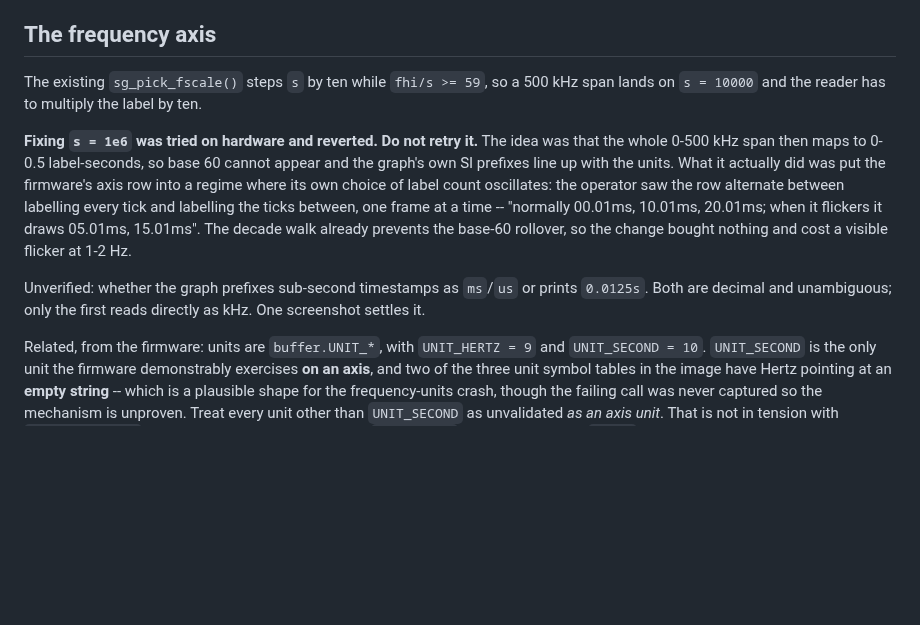
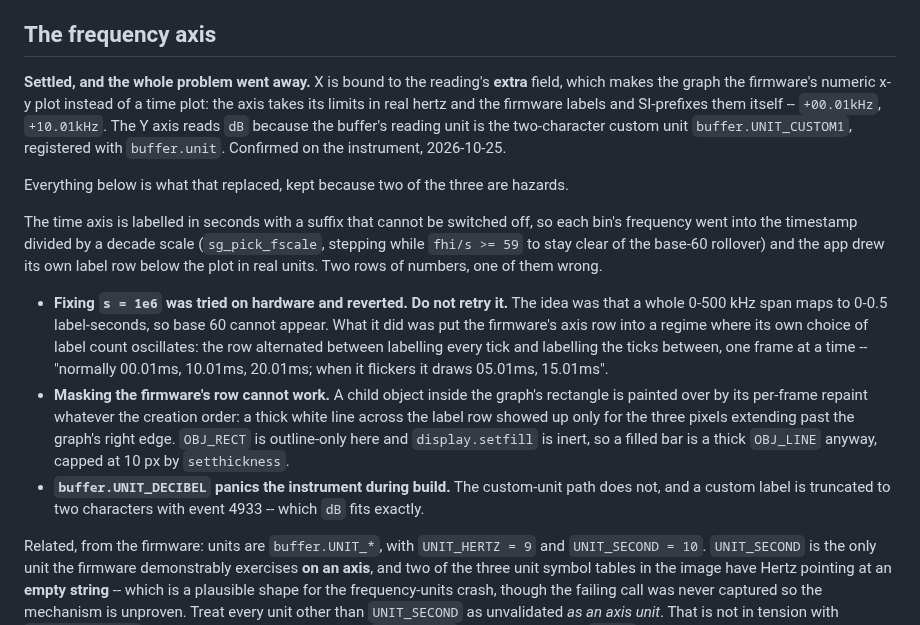
Before and after one commit to ameline-design/dmm6500-fft, a Markdown page: docs/PERFORMANCE.md, the part around the change. Rendered like a GitHub page; blank space fills up the shorter version.

```diff
--- a/docs/PERFORMANCE.md
+++ b/docs/PERFORMANCE.md
@@ -450,19 +450,31 @@ name rule above.
 
 ## The frequency axis
 
-The existing `sg_pick_fscale()` steps `s` by ten while `fhi/s >= 59`, so a 500 kHz span lands on
-`s = 10000` and the reader has to multiply the label by ten.
+**Settled, and the whole problem went away.** X is bound to the reading's **extra** field, which makes
+the graph the firmware's numeric x-y plot instead of a time plot: the axis takes its limits in real
+hertz and the firmware labels and SI-prefixes them itself -- `+00.01kHz`, `+10.01kHz`. The Y axis
+reads `dB` because the buffer's reading unit is the two-character custom unit `buffer.UNIT_CUSTOM1`,
+registered with `buffer.unit`. Confirmed on the instrument, 2026-10-25.
 
-**Fixing `s = 1e6` was tried on hardware and reverted. Do not retry it.** The idea was that the whole
-0-500 kHz span then maps to 0-0.5 label-seconds, so base 60 cannot appear and the graph's own SI
-prefixes line up with the units. What it actually did was put the firmware's axis row into a regime
-where its own choice of label count oscillates: the operator saw the row alternate between labelling
-every tick and labelling the ticks between, one frame at a time -- "normally 00.01ms, 10.01ms,
-20.01ms; when it flickers it draws 05.01ms, 15.01ms". The decade walk already prevents the base-60
-rollover, so the change bought nothing and cost a visible flicker at 1-2 Hz.
+Everything below is what that replaced, kept because two of the three are hazards.
 
-Unverified: whether the graph prefixes sub-second timestamps as `ms`/`us` or prints `0.0125s`. Both
-are decimal and unambiguous; only the first reads directly as kHz. One screenshot settles it.
+The time axis is labelled in seconds with a suffix that cannot be switched off, so each bin's
+frequency went into the timestamp divided by a decade scale (`sg_pick_fscale`, stepping while
+`fhi/s >= 59` to stay clear of the base-60 rollover) and the app drew its own label row below the
+plot in real units. Two rows of numbers, one of them wrong.
+
+- **Fixing `s = 1e6` was tried on hardware and reverted. Do not retry it.** The idea was that a whole
+  0-500 kHz span maps to 0-0.5 label-seconds, so base 60 cannot appear. What it did was put the
+  firmware's axis row into a regime where its own choice of label count oscillates: the row
+  alternated between labelling every tick and labelling the ticks between, one frame at a time --
+  "normally 00.01ms, 10.01ms, 20.01ms; when it flickers it draws 05.01ms, 15.01ms".
+- **Masking the firmware's row cannot work.** A child object inside the graph's rectangle is painted
+  over by its per-frame repaint whatever the creation order: a thick white line across the label row
+  showed up only for the three pixels extending past the graph's right edge. `OBJ_RECT` is
+  outline-only here and `display.setfill` is inert, so a filled bar is a thick `OBJ_LINE` anyway,
+  capped at 10 px by `setthickness`.
+- **`buffer.UNIT_DECIBEL` panics the instrument during build.** The custom-unit path does not, and a
+  custom label is truncated to two characters with event 4933 -- which `dB` fits exactly.
 
 Related, from the firmware: units are `buffer.UNIT_*`, with `UNIT_HERTZ = 9` and `UNIT_SECOND = 10`.
 `UNIT_SECOND` is the only unit the firmware demonstrably exercises **on an axis**, and two of the
```
Also changed, not shown: README.md (+4 -2 lines), docs/MANUAL.md (+11 -6 lines), docs/manual-spectrum.png.
